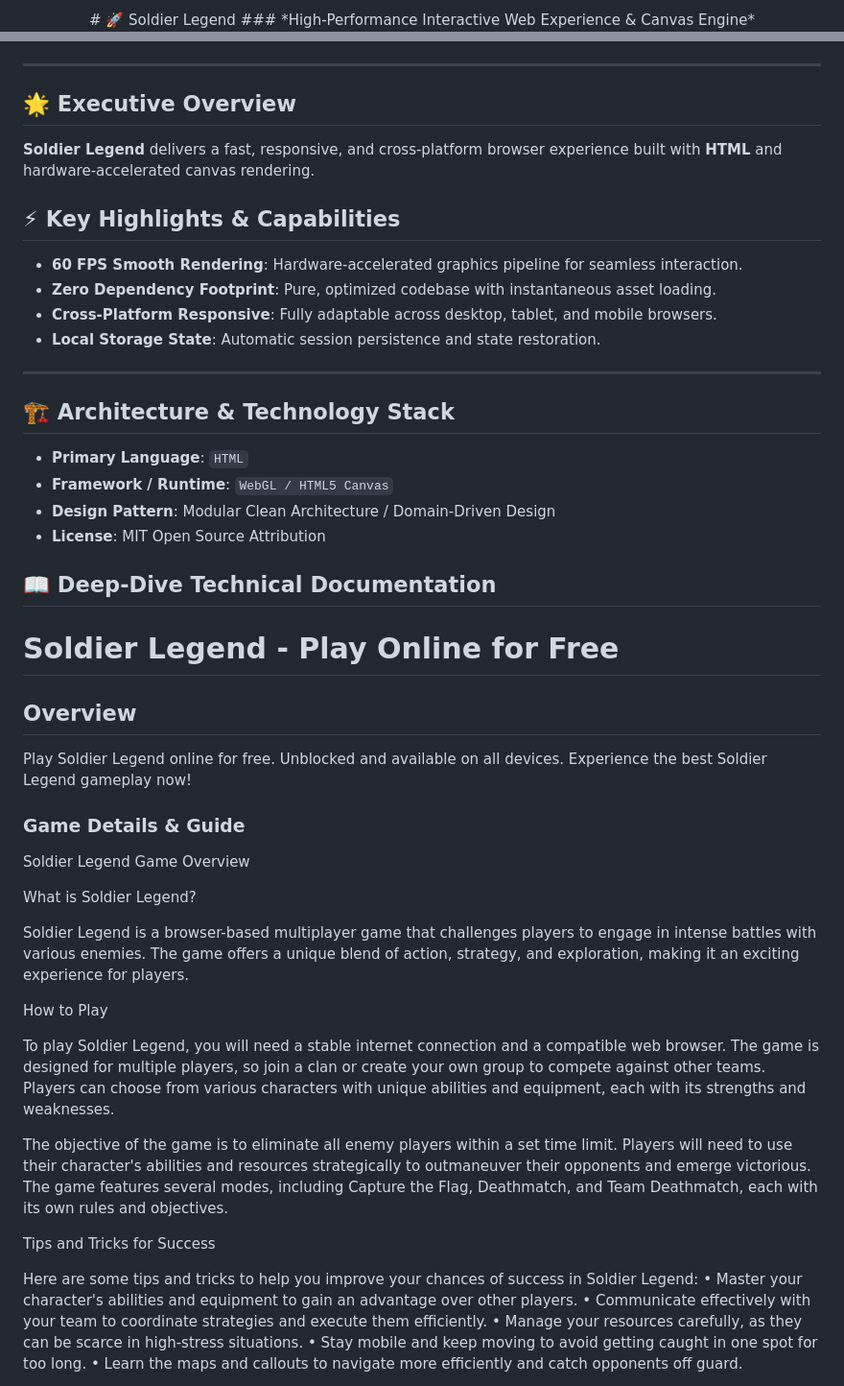
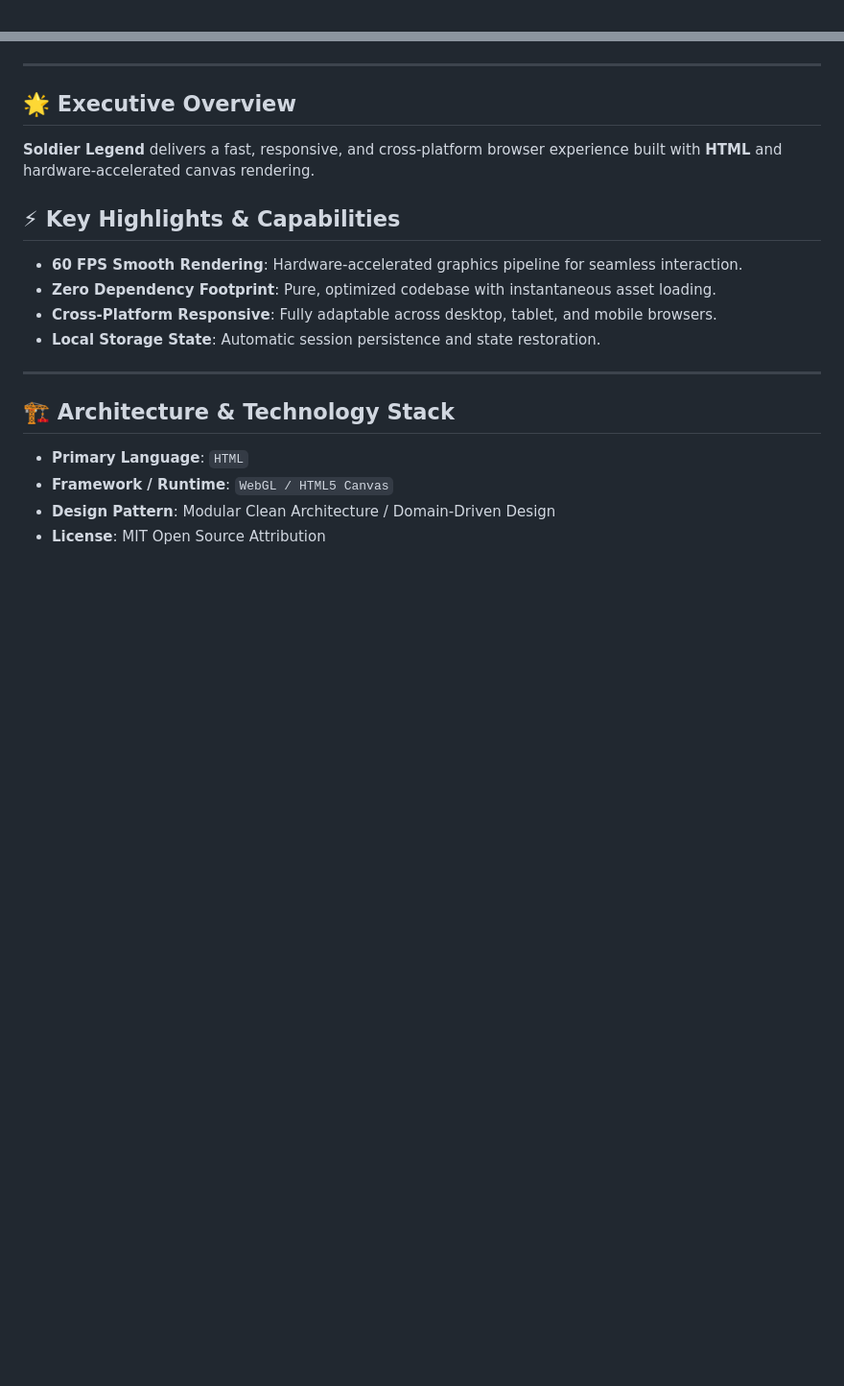
Before and after one commit to hsinidev/soldier-legend, a Markdown page: README.md, 2 parts joined by grey strips. Shown at 96% size. GitHub-like rendering; blank space fills up the shorter version.

```diff
--- a/README.md
+++ b/README.md
@@ -1,4 +1,2 @@
 <div align="center">
-# 🚀 Soldier Legend
-### *High-Performance Interactive Web Experience & Canvas Engine*
 
@@ -13,6 +16,7 @@
 </div>
 
 ---
+
 ## 🌟 Executive Overview
 
 **Soldier Legend** delivers a fast, responsive, and cross-platform browser experience built with **HTML** and hardware-accelerated canvas rendering.
@@ -25,6 +29,7 @@
 - **Local Storage State**: Automatic session persistence and state restoration.
 
 ---
+
 ## 🏗️ Architecture & Technology Stack
 
 - **Primary Language**: `HTML`
@@ -32,37 +37,3 @@
 - **Design Pattern**: Modular Clean Architecture / Domain-Driven Design
 - **License**: MIT Open Source Attribution
 
-## 📖 Deep-Dive Technical Documentation
-
-# Soldier Legend - Play Online for Free
-
-## Overview
-Play Soldier Legend online for free. Unblocked and available on all devices. Experience the best Soldier Legend gameplay now!
-
-### Game Details & Guide
-Soldier Legend Game Overview
-
-
-
-What is Soldier Legend?
-
-Soldier Legend is a browser-based multiplayer game that challenges players to engage in intense battles with various enemies. The game offers a unique blend of action, strategy, and exploration, making it an exciting experience for players.
-
-
-How to Play
-
-To play Soldier Legend, you will need a stable internet connection and a compatible web browser. The game is designed for multiple players, so join a clan or create your own group to compete against other teams. Players can choose from various characters with unique abilities and equipment, each with its strengths and weaknesses.
-
-The objective of the game is to eliminate all enemy players within a set time limit. Players will need to use their character's abilities and resources strategically to outmaneuver their opponents and emerge victorious. The game features several modes, including Capture the Flag, Deathmatch, and Team Deathmatch, each with its own rules and objectives.
-
-
-Tips and Tricks for Success
-
-Here are some tips and tricks to help you improve your chances of success in Soldier Legend:
-• Master your character's abilities and equipment to gain an advantage over other players.
-• Communicate effectively with your team to coordinate strategies and execute them efficiently.
-• Manage your resources carefully, as they can be scarce in high-stress situations.
-• Stay mobile and keep moving to avoid getting caught in one spot for too long.
-• Learn the maps and callouts to navigate more efficiently and catch opponents off guard.
-
-
```
Also changed, not shown: other parts of README.md (+12 -30 lines).
